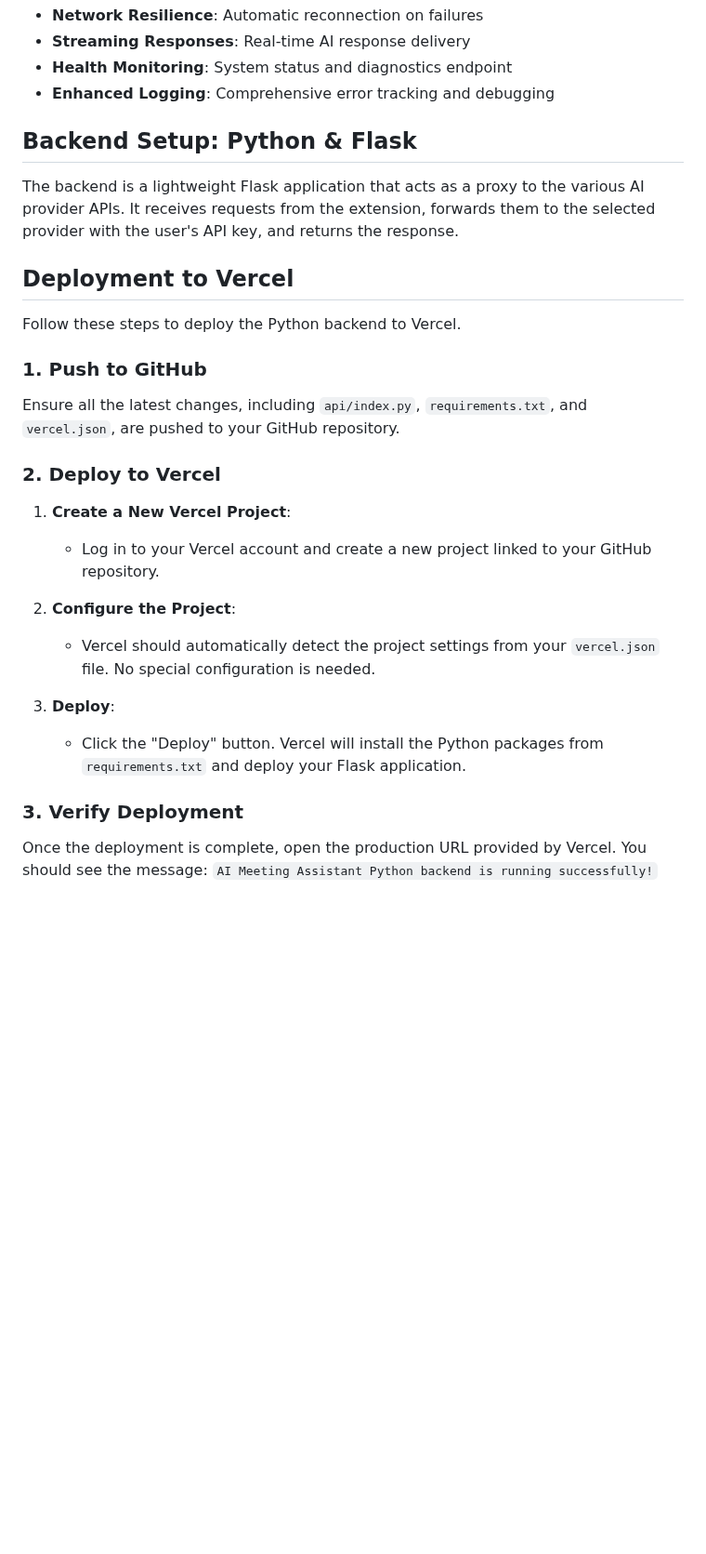
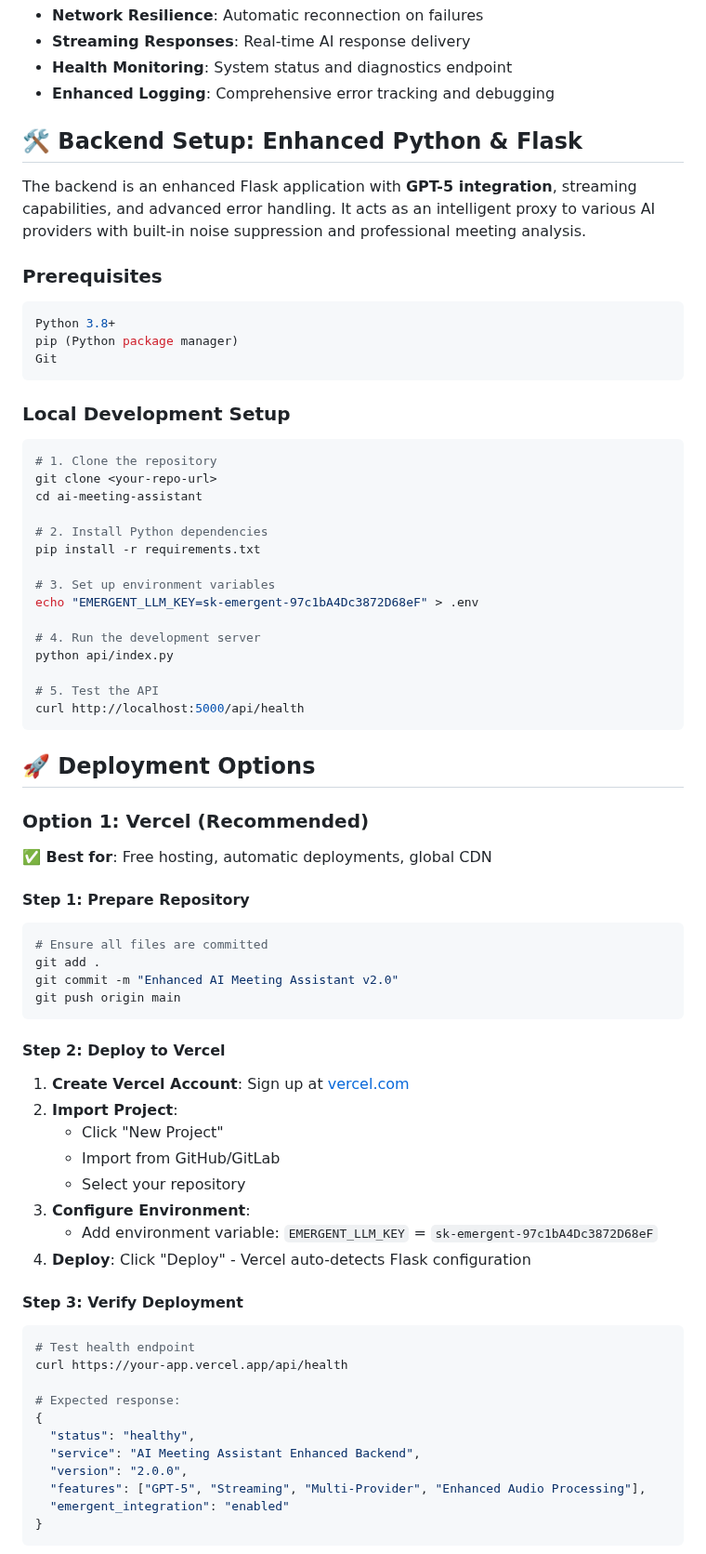
Before and after one commit to Shubh-Pandey99/answerai-extension, a Markdown page: README.md, the part around one of its changes. Shown at 93% size. Drawn GitHub-style; blank space fills up the shorter version.

Commit message:
auto-commit for bdc27e8c-2549-4a9f-a96e-15abc986dcbc

````diff
--- a/README.md
+++ b/README.md
@@ -34,30 +34,71 @@ This repository contains the source code for the AI Meeting Assistant browser ex
 - **Health Monitoring**: System status and diagnostics endpoint
 - **Enhanced Logging**: Comprehensive error tracking and debugging
 
-## Backend Setup: Python & Flask
+## 🛠️ Backend Setup: Enhanced Python & Flask
 
-The backend is a lightweight Flask application that acts as a proxy to the various AI provider APIs. It receives requests from the extension, forwards them to the selected provider with the user's API key, and returns the response.
+The backend is an enhanced Flask application with **GPT-5 integration**, streaming capabilities, and advanced error handling. It acts as an intelligent proxy to various AI providers with built-in noise suppression and professional meeting analysis.
 
-## Deployment to Vercel
+### **Prerequisites**
+```bash
+Python 3.8+
+pip (Python package manager)
+Git
+```
 
-Follow these steps to deploy the Python backend to Vercel.
+### **Local Development Setup**
+```bash
+# 1. Clone the repository
+git clone <your-repo-url>
+cd ai-meeting-assistant
 
-### 1. Push to GitHub
+# 2. Install Python dependencies
+pip install -r requirements.txt
 
-Ensure all the latest changes, including `api/index.py`, `requirements.txt`, and `vercel.json`, are pushed to your GitHub repository.
+# 3. Set up environment variables
+echo "EMERGENT_LLM_KEY=sk-emergent-97c1bA4Dc3872D68eF" > .env
 
-### 2. Deploy to Vercel
+# 4. Run the development server
+python api/index.py
 
-1.  **Create a New Vercel Project**:
-    - Log in to your Vercel account and create a new project linked to your GitHub repository.
+# 5. Test the API
+curl http://localhost:5000/api/health
+```
 
-2.  **Configure the Project**:
-    - Vercel should automatically detect the project settings from your `vercel.json` file. No special configuration is needed.
+## 🚀 Deployment Options
 
-3.  **Deploy**:
-    - Click the "Deploy" button. Vercel will install the Python packages from `requirements.txt` and deploy your Flask application.
+### **Option 1: Vercel (Recommended)**
+**✅ Best for**: Free hosting, automatic deployments, global CDN
 
-### 3. Verify Deployment
+#### **Step 1: Prepare Repository**
+```bash
+# Ensure all files are committed
+git add .
+git commit -m "Enhanced AI Meeting Assistant v2.0"
+git push origin main
+```
 
-Once the deployment is complete, open the production URL provided by Vercel. You should see the message:
-`AI Meeting Assistant Python backend is running successfully!`
+#### **Step 2: Deploy to Vercel**
+1. **Create Vercel Account**: Sign up at [vercel.com](https://vercel.com)
+2. **Import Project**:
+   - Click "New Project"
+   - Import from GitHub/GitLab
+   - Select your repository
+3. **Configure Environment**:
+   - Add environment variable: `EMERGENT_LLM_KEY` = `sk-emergent-97c1bA4Dc3872D68eF`
+4. **Deploy**: Click "Deploy" - Vercel auto-detects Flask configuration
+
+#### **Step 3: Verify Deployment**
+```bash
+# Test health endpoint
+curl https://your-app.vercel.app/api/health
+
+# Expected response:
+{
+  "status": "healthy",
+  "service": "AI Meeting Assistant Enhanced Backend",
+  "version": "2.0.0",
+  "features": ["GPT-5", "Streaming", "Multi-Provider", "Enhanced Audio Processing"],
+  "emergent_integration": "enabled"
+}
+```
+
````
Also changed, not shown: other parts of README.md (+72 -0 lines).
